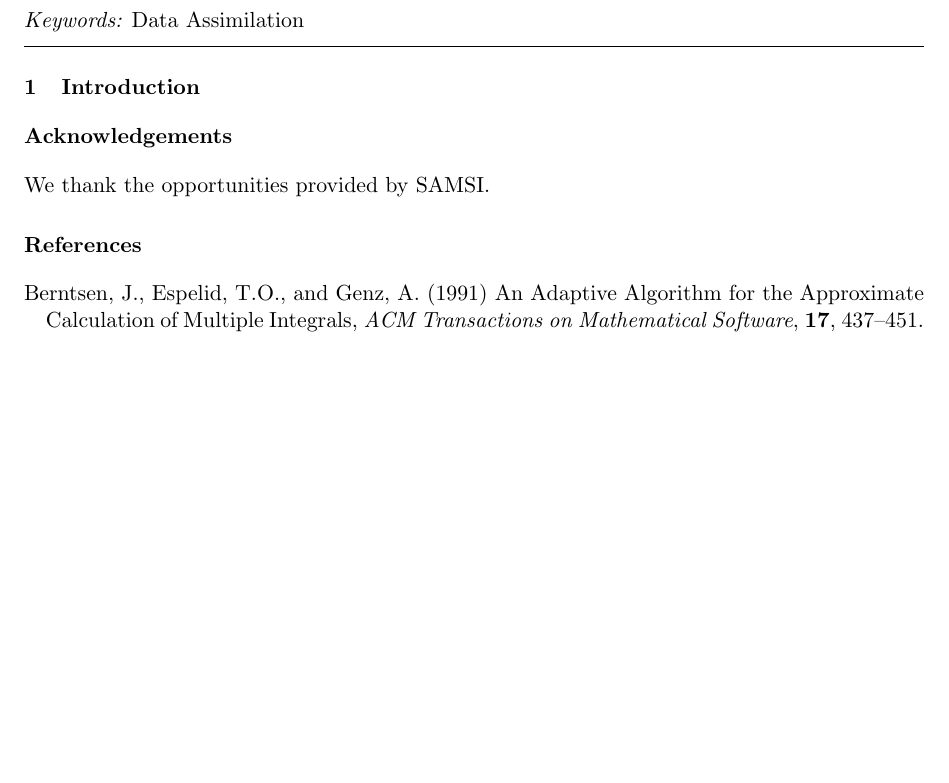
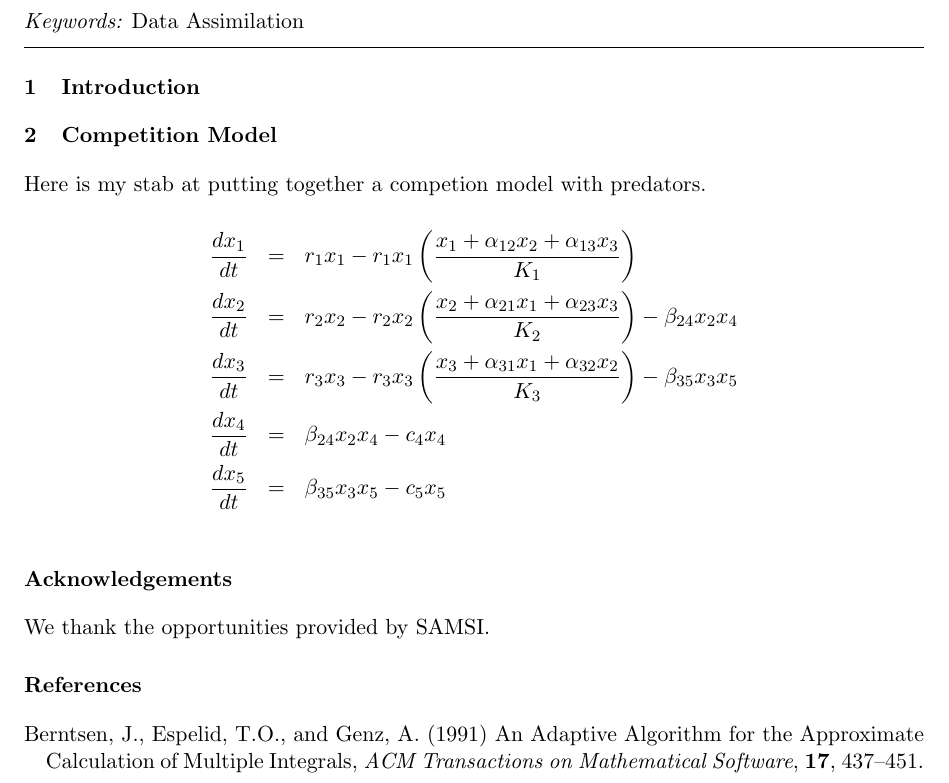
Before and after one commit to EdBoone/MarineEco, a LaTeX paper (Discussion1.tex): part of page 1 of 2, cut so that both start at the same text, the shorter picture padded with empty space. Compiled offline with pdfLaTeX.

Commit message:
Discussion Document
Here is the discussion document.

```diff
--- a/Discussion1.tex
+++ b/Discussion1.tex
@@ -82,7 +82,18 @@ Discussion on Data Assimilation
   \end{center}\caption{ Data for (a) x1, (b) x2 , (c) data with fitted model for x1, (d) data with fitted model for x2, (e) additional data and updated fitted model for x1 and (f) additional data and updated fitted model for x2.}\label{fig:Example1}
 \end{figure}
 
+\section{Competition Model}
+\label{sect-competition}
 
+Here is my stab at putting together a competion model with predators.
+
+\begin{eqnarray*}
+\frac{d x_1}{dt} &=& r_1 x_1 - r_1 x_1 \left( \frac{ x_1 + \alpha_{12} x_2 + \alpha_{13} x_3}{K_1} \right)  \\
+\frac{d x_2}{dt} &=& r_2 x_2 - r_2 x_2 \left( \frac{ x_2 + \alpha_{21} x_1 + \alpha_{23} x_3}{K_2} \right) - \beta_{24} x_2 x_4  \\
+\frac{d x_3}{dt} &=& r_3 x_3 - r_3 x_3 \left( \frac{ x_3 + \alpha_{31} x_1 + \alpha_{32} x_2}{K_3} \right) - \beta_{35} x_3 x_5   \\
+\frac{d x_4}{dt} &=& \beta_{24} x_2 x_4  - c_4 x_4 \\
+\frac{d x_5}{dt} &=& \beta_{35} x_3 x_5  - c_5 x_5 \\
+\end{eqnarray*}
 
 \section*{Acknowledgements}
 We thank the opportunities provided by SAMSI.
```
Also changed, not shown: Discussion1.pdf, 5 other files.
